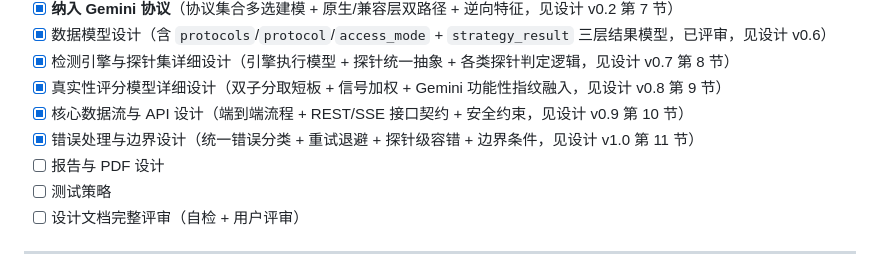
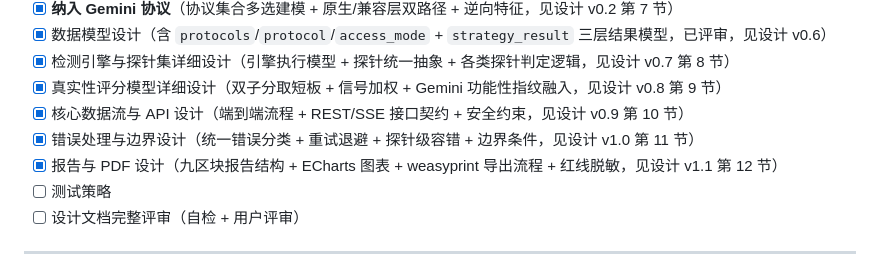
Before and after one commit to wheesys/ai-api-check, a Markdown page: doc/TODO.md, the part around the change. Rendered like a GitHub page.

```diff
--- a/doc/TODO.md
+++ b/doc/TODO.md
@@ -20,7 +20,7 @@
 - [x] 真实性评分模型详细设计（双子分取短板 + 信号加权 + Gemini 功能性指纹融入，见设计 v0.8 第 9 节）
 - [x] 核心数据流与 API 设计（端到端流程 + REST/SSE 接口契约 + 安全约束，见设计 v0.9 第 10 节）
 - [x] 错误处理与边界设计（统一错误分类 + 重试退避 + 探针级容错 + 边界条件，见设计 v1.0 第 11 节）
-- [ ] 报告与 PDF 设计
+- [x] 报告与 PDF 设计（九区块报告结构 + ECharts 图表 + weasyprint 导出流程 + 红线脱敏，见设计 v1.1 第 12 节）
 - [ ] 测试策略
 - [ ] 设计文档完整评审（自检 + 用户评审）
 
```
Also changed, not shown: doc/可行性调研与方案设计.md (+67 -6 lines).
